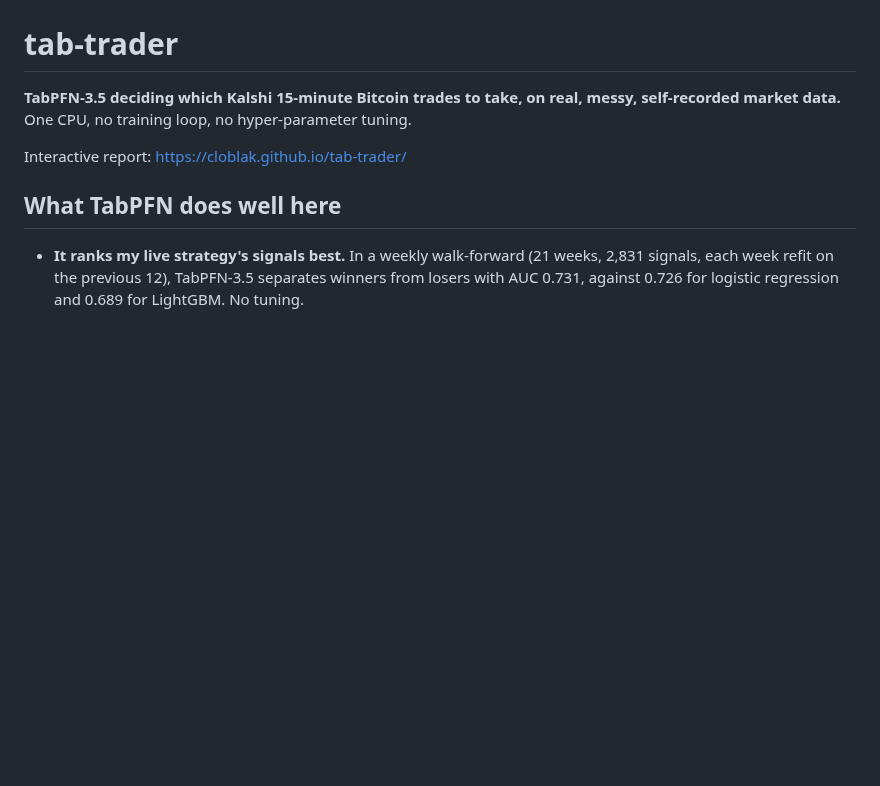
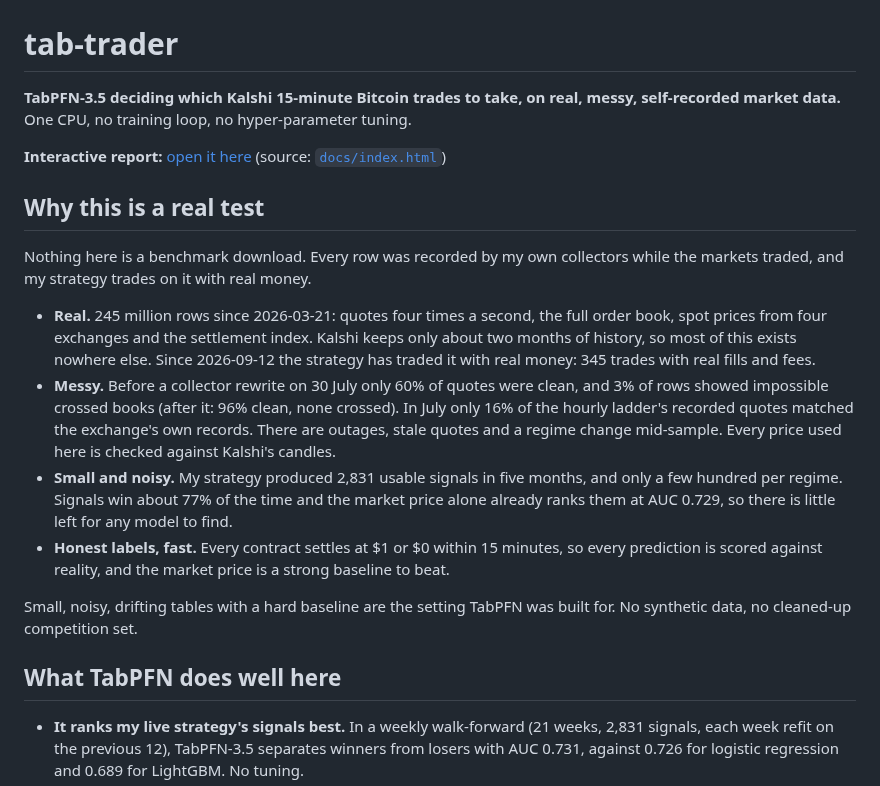
Before and after one commit to Cloblak/tab-trader, a Markdown page: README.md, the part around one of its changes. Rendered like a GitHub page; blank space fills up the shorter version.

```diff
--- a/README.md
+++ b/README.md
@@ -3,4 +3,18 @@
 **TabPFN-3.5 deciding which Kalshi 15-minute Bitcoin trades to take, on real, messy, self-recorded market data.**
 One CPU, no training loop, no hyper-parameter tuning.
 
-Interactive report: https://cloblak.github.io/tab-trader/
+**Interactive report:** [open it here](https://htmlpreview.github.io/?https://github.com/Cloblak/tab-trader/blob/main/docs/index.html)
+(source: [`docs/index.html`](docs/index.html))
+
+<!-- DATA:START -->
+## Why this is a real test
+
+Nothing here is a benchmark download. Every row was recorded by my own collectors while the markets traded, and my strategy trades on it with real money.
+
+- **Real.** 245 million rows since 2026-03-21: quotes four times a second, the full order book, spot prices from four exchanges and the settlement index. Kalshi keeps only about two months of history, so most of this exists nowhere else. Since 2026-09-12 the strategy has traded it with real money: 345 trades with real fills and fees.
+- **Messy.** Before a collector rewrite on 30 July only 60% of quotes were clean, and 3% of rows showed impossible crossed books (after it: 96% clean, none crossed). In July only 16% of the hourly ladder's recorded quotes matched the exchange's own records. There are outages, stale quotes and a regime change mid-sample. Every price used here is checked against Kalshi's candles.
+- **Small and noisy.** My strategy produced 2,831 usable signals in five months, and only a few hundred per regime. Signals win about 77% of the time and the market price alone already ranks them at AUC 0.729, so there is little left for any model to find.
+- **Honest labels, fast.** Every contract settles at $1 or $0 within 15 minutes, so every prediction is scored against reality, and the market price is a strong baseline to beat.
+
+Small, noisy, drifting tables with a hard baseline are the setting TabPFN was built for. No synthetic data, no cleaned-up competition set.
+
```
Also changed, not shown: other parts of README.md (+5 -0 lines), docs/img/live_fills.png (added), docs/img/walkforward.png (added), 1 other file.
